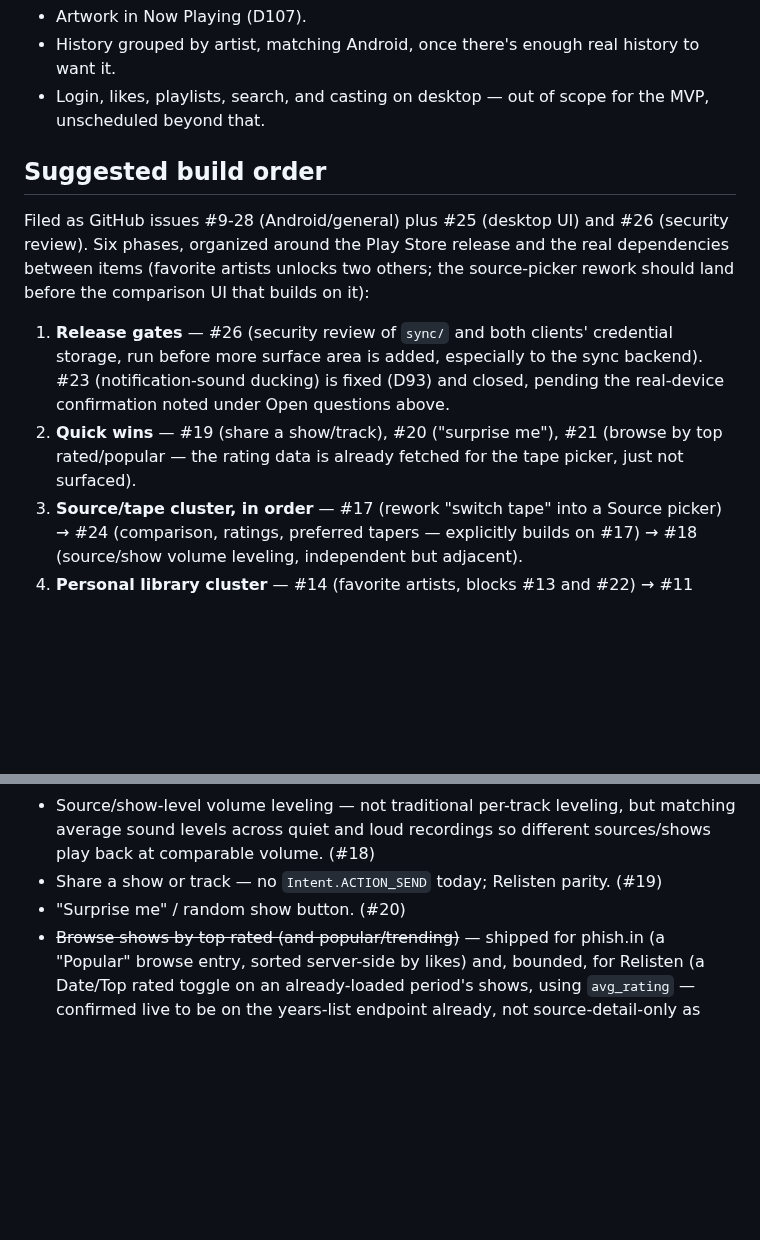
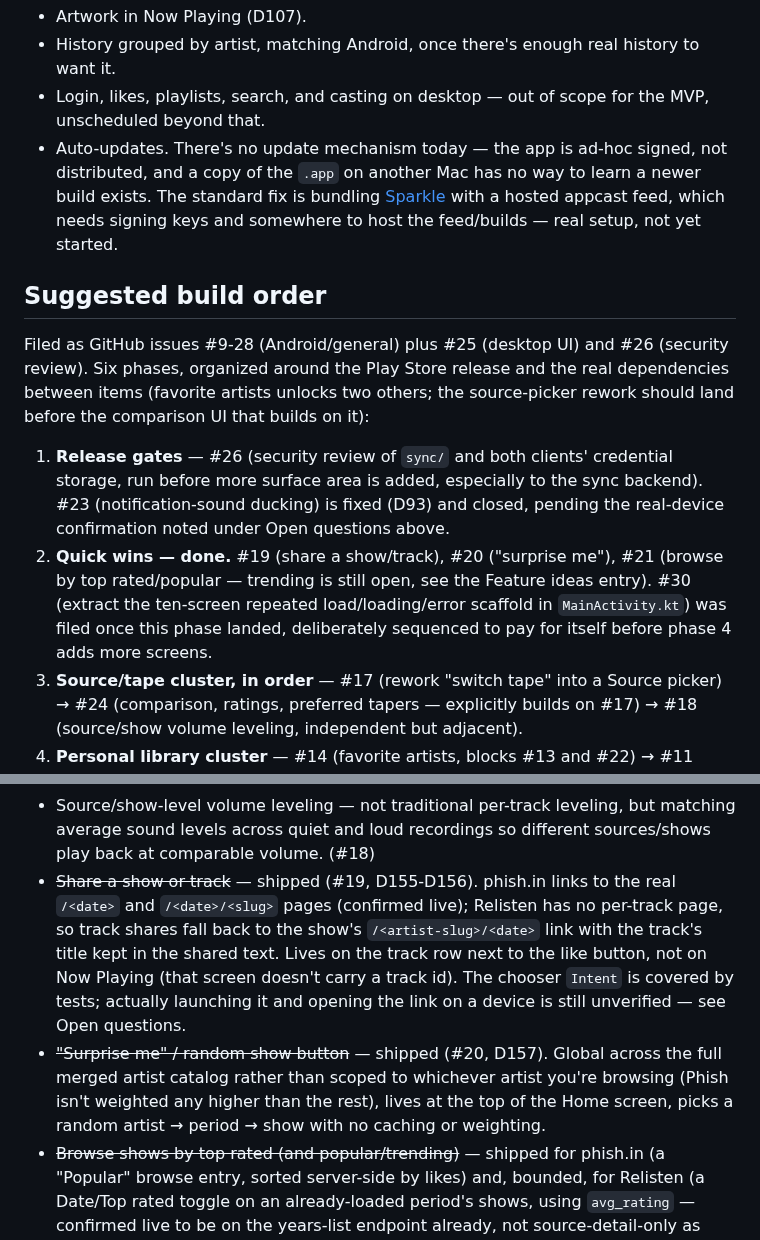
Before and after one commit to mkny13/couch-tour, a Markdown page: ROADMAP.md, 2 parts joined by grey strips. Rendered like a GitHub page; blank space fills up the shorter version.

Commit message:
Mark share and surprise-me as shipped in ROADMAP.md, note phase 2 complete
Co-Authored-By: Claude Sonnet 5 <noreply@anthropic.com>

```diff
--- a/ROADMAP.md
+++ b/ROADMAP.md
@@ -66,6 +66,11 @@ currently queued up next for sync specifically; future work here will start a fr
 - History grouped by artist, matching Android, once there's enough real history to want it.
 - Login, likes, playlists, search, and casting on desktop — out of scope for the MVP,
   unscheduled beyond that.
+- Auto-updates. There's no update mechanism today — the app is ad-hoc signed, not
+  distributed, and a copy of the `.app` on another Mac has no way to learn a newer build
+  exists. The standard fix is bundling [Sparkle](https://sparkle-project.org) with a hosted
+  appcast feed, which needs signing keys and somewhere to host the feed/builds — real setup,
+  not yet started.
 
 ## Suggested build order
 
@@ -78,9 +83,10 @@ before the comparison UI that builds on it):
    run before more surface area is added, especially to the sync backend). #23
    (notification-sound ducking) is fixed (D93) and closed, pending the real-device
    confirmation noted under Open questions above.
-2. **Quick wins** — #19 (share a show/track), #20 ("surprise me"), #21 (browse by top
-   rated/popular — the rating data is already fetched for the tape picker, just not
-   surfaced).
+2. **Quick wins — done.** #19 (share a show/track), #20 ("surprise me"), #21 (browse by top
+   rated/popular — trending is still open, see the Feature ideas entry). #30 (extract the
+   ten-screen repeated load/loading/error scaffold in `MainActivity.kt`) was filed once this
+   phase landed, deliberately sequenced to pay for itself before phase 4 adds more screens.
 3. **Source/tape cluster, in order** — #17 (rework "switch tape" into a Source picker) →
    #24 (comparison, ratings, preferred tapers — explicitly builds on #17) → #18 (source/show
    volume leveling, independent but adjacent).
@@ -124,8 +130,16 @@ liked state).
 - Source/show-level volume leveling — not traditional per-track leveling, but matching
   average sound levels across quiet and loud recordings so different sources/shows play back
   at comparable volume. (#18)
-- Share a show or track — no `Intent.ACTION_SEND` today; Relisten parity. (#19)
-- "Surprise me" / random show button. (#20)
+- ~~Share a show or track~~ — shipped (#19, D155-D156). phish.in links to the real `/<date>`
+  and `/<date>/<slug>` pages (confirmed live); Relisten has no per-track page, so track shares
+  fall back to the show's `/<artist-slug>/<date>` link with the track's title kept in the
+  shared text. Lives on the track row next to the like button, not on Now Playing (that
+  screen doesn't carry a track id). The chooser `Intent` is covered by tests; actually
+  launching it and opening the link on a device is still unverified — see Open questions.
+- ~~"Surprise me" / random show button~~ — shipped (#20, D157). Global across the full merged
+  artist catalog rather than scoped to whichever artist you're browsing (Phish isn't
+  weighted any higher than the rest), lives at the top of the Home screen, picks a random
+  artist → period → show with no caching or weighting.
 - ~~Browse shows by top rated (and popular/trending)~~ — shipped for phish.in (a "Popular"
   browse entry, sorted server-side by likes) and, bounded, for Relisten (a Date/Top rated
   toggle on an already-loaded period's shows, using `avg_rating` — confirmed live to be on
```
